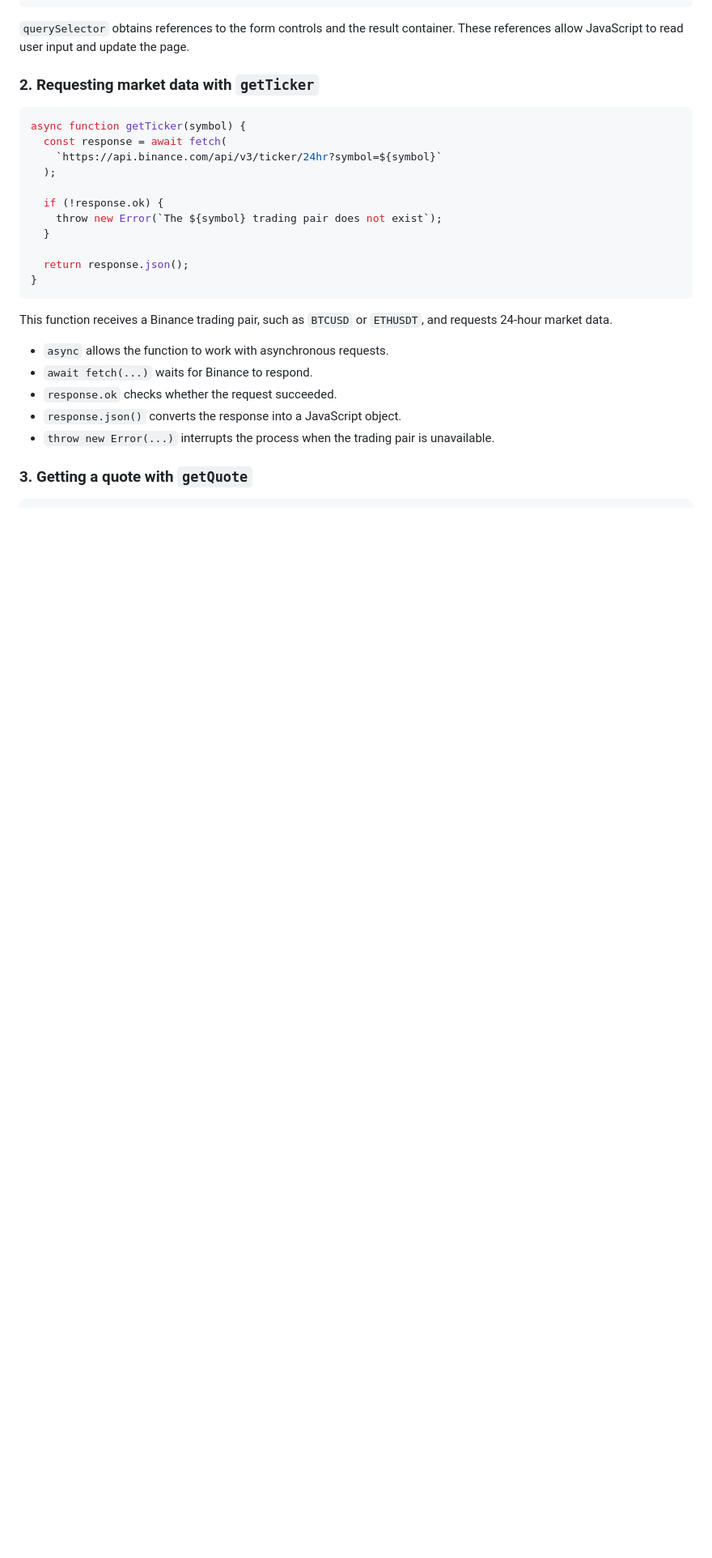
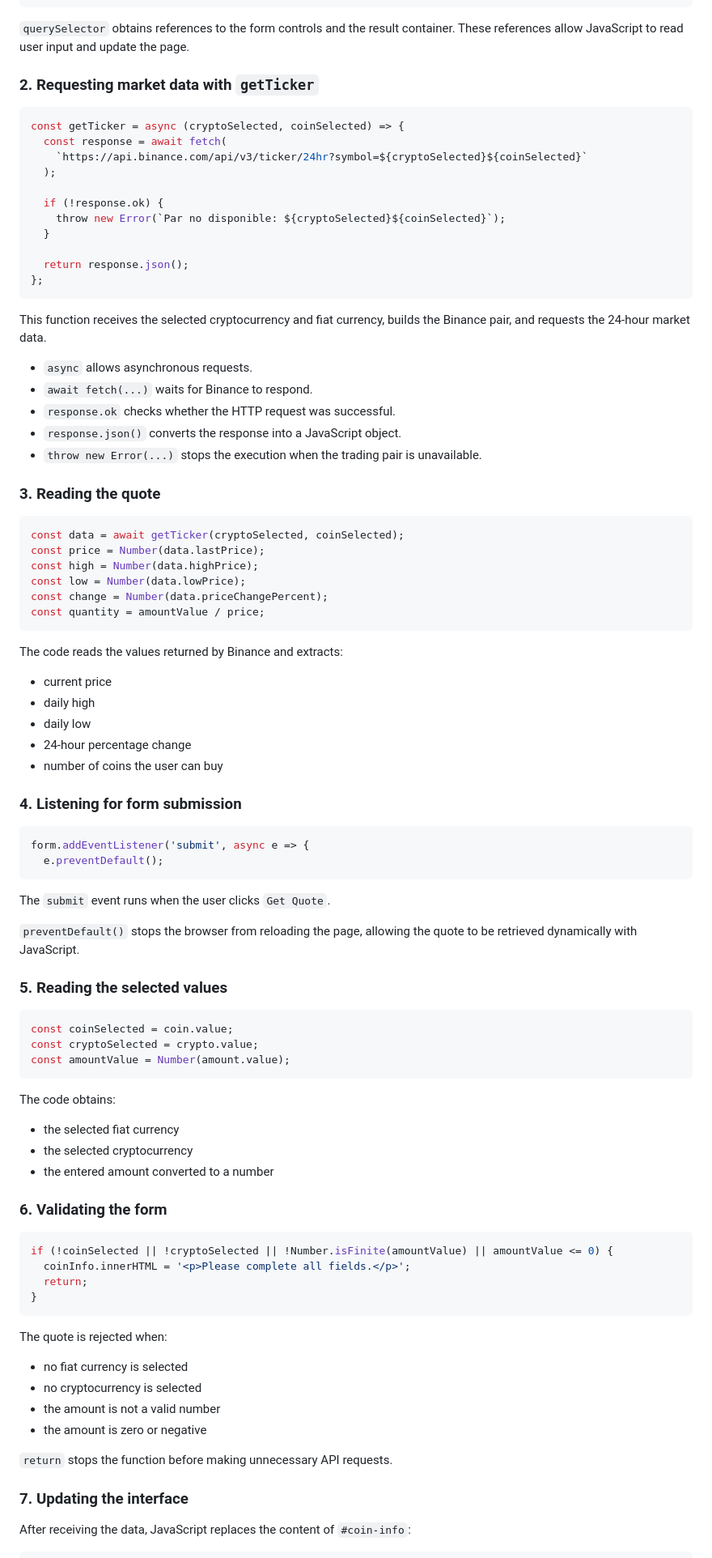
Before and after one commit to CristiandLara/Cotizador, a Markdown page: README.md, the part around one of its changes. Shown at 81% size. Rendered like a GitHub page; blank space fills up the shorter version.

Commit message:
update final,readme

````diff
--- a/README.md
+++ b/README.md
@@ -81,27 +80,91 @@ const coinInfo = document.querySelector('#coin-info');
 ### 2. Requesting market data with `getTicker`
 
 ```js
-async function getTicker(symbol) {
+const getTicker = async (cryptoSelected, coinSelected) => {
   const response = await fetch(
-    `https://api.binance.com/api/v3/ticker/24hr?symbol=${symbol}`
+    `https://api.binance.com/api/v3/ticker/24hr?symbol=${cryptoSelected}${coinSelected}`
   );
 
   if (!response.ok) {
-    throw new Error(`The ${symbol} trading pair does not exist`);
+    throw new Error(`Par no disponible: ${cryptoSelected}${coinSelected}`);
   }
 
   return response.json();
+};
+```
+
+This function receives the selected cryptocurrency and fiat currency, builds the Binance pair, and requests the 24-hour market data.
+
+- `async` allows asynchronous requests.
+- `await fetch(...)` waits for Binance to respond.
+- `response.ok` checks whether the HTTP request was successful.
+- `response.json()` converts the response into a JavaScript object.
+- `throw new Error(...)` stops the execution when the trading pair is unavailable.
+
+### 3. Reading the quote
+
+```js
+const data = await getTicker(cryptoSelected, coinSelected);
+const price = Number(data.lastPrice);
+const high = Number(data.highPrice);
+const low = Number(data.lowPrice);
+const change = Number(data.priceChangePercent);
+const quantity = amountValue / price;
+```
+
+The code reads the values returned by Binance and extracts:
+
+- current price
+- daily high
+- daily low
+- 24-hour percentage change
+- number of coins the user can buy
+
+### 4. Listening for form submission
+
+```js
+form.addEventListener('submit', async e => {
+  e.preventDefault();
+```
+
+The `submit` event runs when the user clicks `Get Quote`.
+
+`preventDefault()` stops the browser from reloading the page, allowing the quote to be retrieved dynamically with JavaScript.
+
+### 5. Reading the selected values
+
+```js
+const coinSelected = coin.value;
+const cryptoSelected = crypto.value;
+const amountValue = Number(amount.value);
+```
+
+The code obtains:
+
+- the selected fiat currency
+- the selected cryptocurrency
+- the entered amount converted to a number
+
+### 6. Validating the form
+
+```js
+if (!coinSelected || !cryptoSelected || !Number.isFinite(amountValue) || amountValue <= 0) {
+  coinInfo.innerHTML = '<p>Please complete all fields.</p>';
+  return;
 }
 ```
 
-This function receives a Binance trading pair, such as `BTCUSD` or `ETHUSDT`, and requests 24-hour market data.
+The quote is rejected when:
 
-- `async` allows the function to work with asynchronous requests.
-- `await fetch(...)` waits for Binance to respond.
-- `response.ok` checks whether the request succeeded.
-- `response.json()` converts the response into a JavaScript object.
-- `throw new Error(...)` interrupts the process when the trading pair is unavailable.
+- no fiat currency is selected
+- no cryptocurrency is selected
+- the amount is not a valid number
+- the amount is zero or negative
 
-### 3. Getting a quote with `getQuote`
+`return` stops the function before making unnecessary API requests.
+
+### 7. Updating the interface
+
+After receiving the data, JavaScript replaces the content of `#coin-info`:
 
 ```js
````
Also changed, not shown: other parts of README.md (+23 -44 lines).
